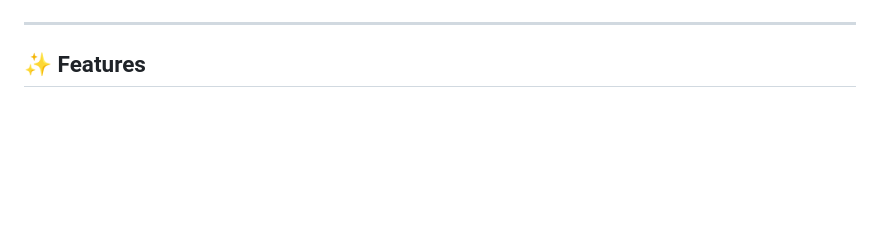
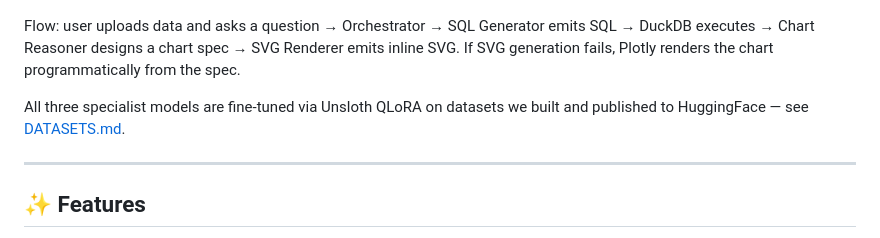
Before and after one commit to DanielRegaladoUMiami/sql-agent-llmops, a Markdown page: README.md, the part around one of its changes. Drawn GitHub-style; blank space fills up the shorter version.

````diff
--- a/README.md
+++ b/README.md
@@ -87,6 +79,10 @@ flowchart TB
     class OUT output
     class FB fallback
 ```
+
+Flow: user uploads data and asks a question → Orchestrator → SQL Generator emits SQL → DuckDB executes → Chart Reasoner designs a chart spec → SVG Renderer emits inline SVG. If SVG generation fails, Plotly renders the chart programmatically from the spec.
+
+All three specialist models are fine-tuned via Unsloth QLoRA on datasets we built and published to HuggingFace — see [DATASETS.md](DATASETS.md).
 
 ---
 
````
Also changed, not shown: other parts of README.md (+19 -27 lines).
